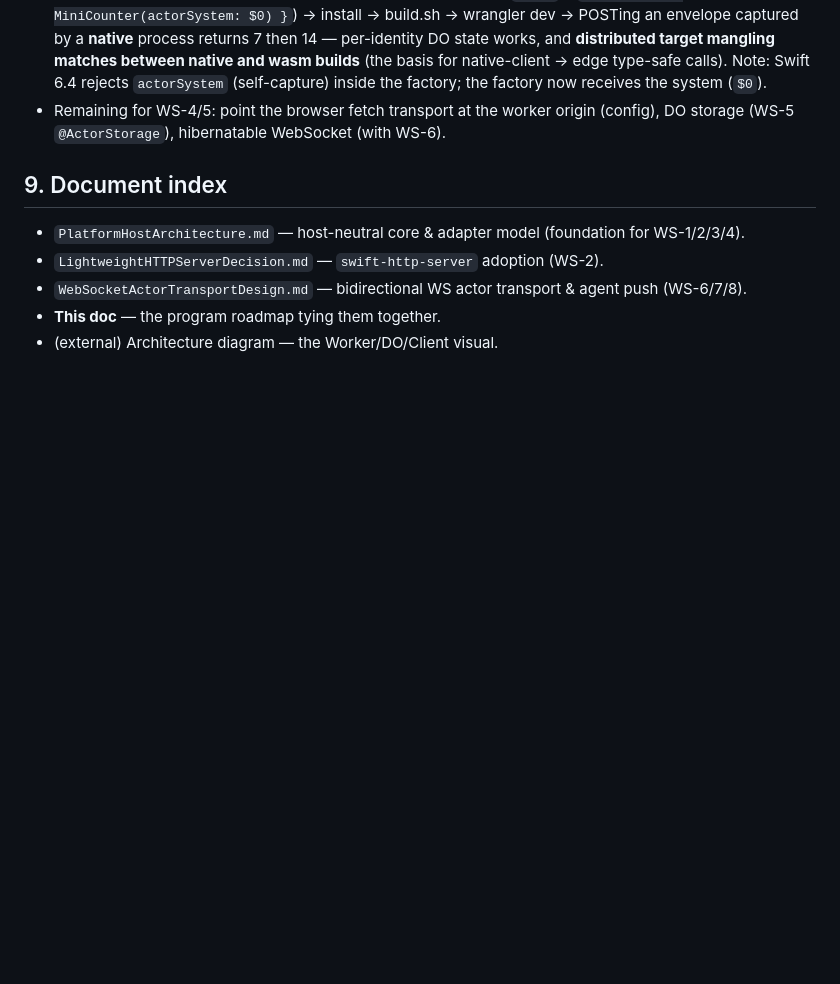
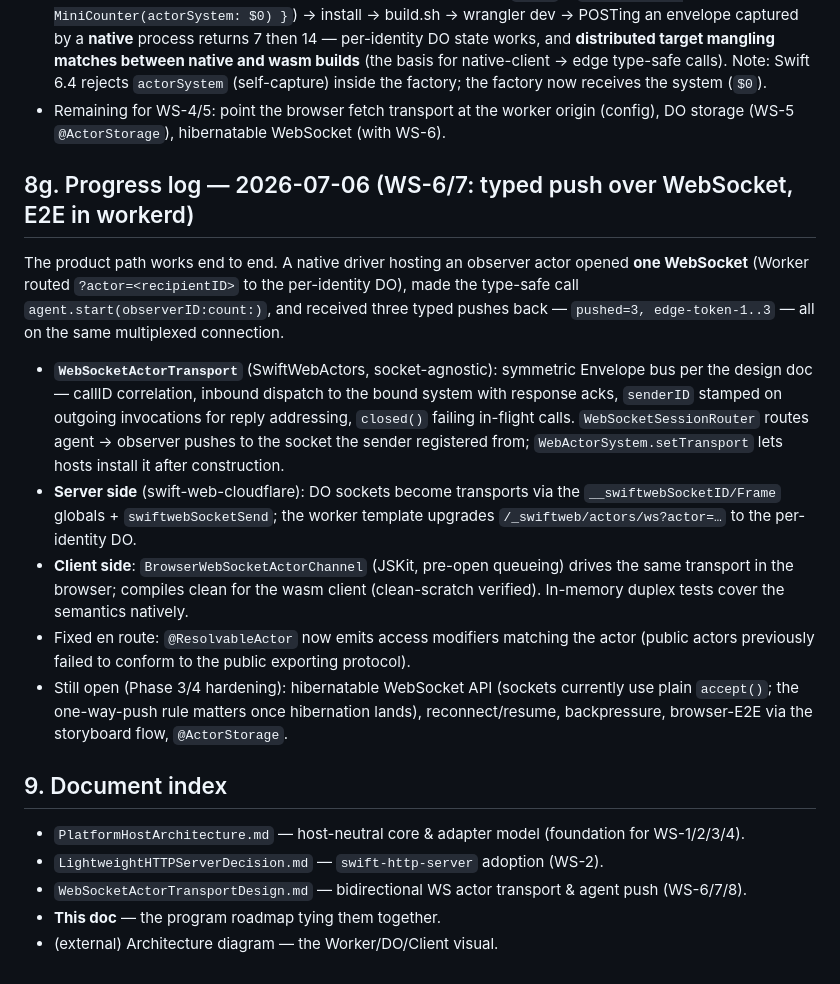
Before and after one commit to 1amageek/swift-web, a Markdown page: docs/CloudflareActorRoadmap.md, the part around one of its changes. Rendered like a GitHub page; blank space fills up the shorter version.

Commit message:
Mark WS-6/7 done in the roadmap

```diff
--- a/docs/CloudflareActorRoadmap.md
+++ b/docs/CloudflareActorRoadmap.md
@@ -340,6 +340,32 @@ Object and dispatches envelopes on the app's `WebActorSystem` (async model A).
 - Remaining for WS-4/5: point the browser fetch transport at the worker origin
   (config), DO storage (WS-5 `@ActorStorage`), hibernatable WebSocket (with WS-6).
 
+## 8g. Progress log — 2026-07-06 (WS-6/7: typed push over WebSocket, E2E in workerd)
+
+The product path works end to end. A native driver hosting an observer actor
+opened **one WebSocket** (Worker routed `?actor=<recipientID>` to the per-identity
+DO), made the type-safe call `agent.start(observerID:count:)`, and received three
+typed pushes back — `pushed=3, edge-token-1..3` — all on the same multiplexed
+connection.
+
+- **`WebSocketActorTransport`** (SwiftWebActors, socket-agnostic): symmetric
+  Envelope bus per the design doc — callID correlation, inbound dispatch to the
+  bound system with response acks, `senderID` stamped on outgoing invocations for
+  reply addressing, `closed()` failing in-flight calls. `WebSocketSessionRouter`
+  routes agent → observer pushes to the socket the sender registered from;
+  `WebActorSystem.setTransport` lets hosts install it after construction.
+- **Server side** (swift-web-cloudflare): DO sockets become transports via the
+  `__swiftwebSocketID/Frame` globals + `swiftwebSocketSend`; the worker template
+  upgrades `/_swiftweb/actors/ws?actor=…` to the per-identity DO.
+- **Client side**: `BrowserWebSocketActorChannel` (JSKit, pre-open queueing) drives
+  the same transport in the browser; compiles clean for the wasm client (clean-scratch
+  verified). In-memory duplex tests cover the semantics natively.
+- Fixed en route: `@ResolvableActor` now emits access modifiers matching the actor
+  (public actors previously failed to conform to the public exporting protocol).
+- Still open (Phase 3/4 hardening): hibernatable WebSocket API (sockets currently
+  use plain `accept()`; the one-way-push rule matters once hibernation lands),
+  reconnect/resume, backpressure, browser-E2E via the storyboard flow, `@ActorStorage`.
+
 ## 9. Document index
 
 - `PlatformHostArchitecture.md` — host-neutral core & adapter model (foundation for WS-1/2/3/4).
```
Also changed, not shown: other parts of docs/CloudflareActorRoadmap.md (+2 -2 lines).
